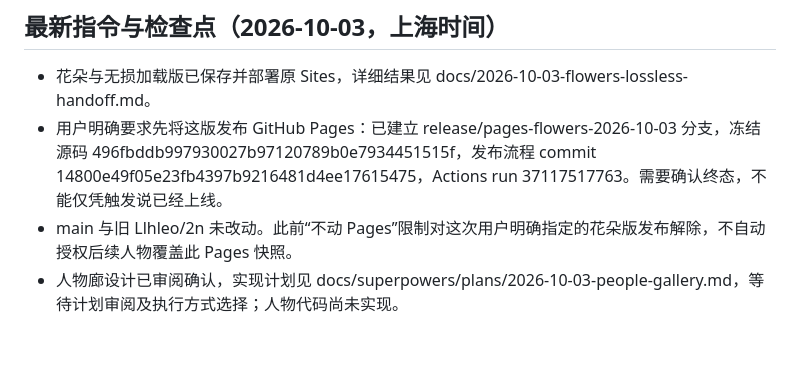
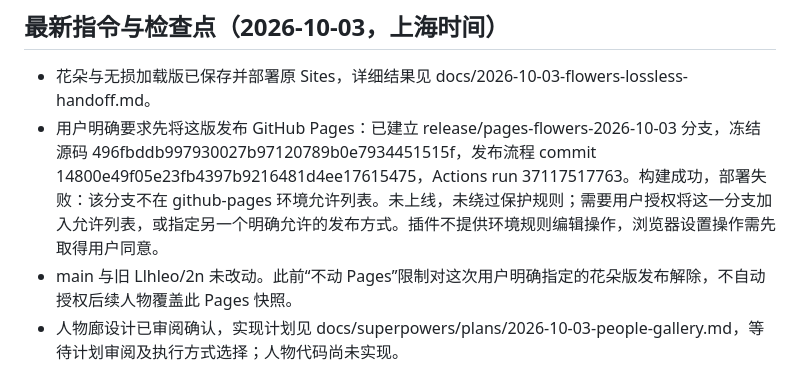
Before and after one commit to Llhleo/2n-spatial-world, a Markdown page: PROJECT_STATUS.md, the part around the change. Drawn GitHub-style; blank space fills up the shorter version.

```diff
--- a/PROJECT_STATUS.md
+++ b/PROJECT_STATUS.md
@@ -3,7 +3,7 @@
 ## 最新指令与检查点（2026-10-03，上海时间）
 
 - 花朵与无损加载版已保存并部署原 Sites，详细结果见 docs/2026-10-03-flowers-lossless-handoff.md。
-- 用户明确要求先将这版发布 GitHub Pages：已建立 release/pages-flowers-2026-10-03 分支，冻结源码 496fbddb997930027b97120789b0e7934451515f，发布流程 commit 14800e49f05e23fb4397b9216481d4ee17615475，Actions run 37117517763。需要确认终态，不能仅凭触发说已经上线。
+- 用户明确要求先将这版发布 GitHub Pages：已建立 release/pages-flowers-2026-10-03 分支，冻结源码 496fbddb997930027b97120789b0e7934451515f，发布流程 commit 14800e49f05e23fb4397b9216481d4ee17615475，Actions run 37117517763。构建成功，部署失败：该分支不在 github-pages 环境允许列表。未上线，未绕过保护规则；需要用户授权将这一分支加入允许列表，或指定另一个明确允许的发布方式。插件不提供环境规则编辑操作，浏览器设置操作需先取得用户同意。
 - main 与旧 Llhleo/2n 未改动。此前“不动 Pages”限制对这次用户明确指定的花朵版发布解除，不自动授权后续人物覆盖此 Pages 快照。
 - 人物廊设计已审阅确认，实现计划见 docs/superpowers/plans/2026-10-03-people-gallery.md，等待计划审阅及执行方式选择；人物代码尚未实现。
 - 人物文案将集中到 content/people.json，编辑说明放 content/README.md，镜头与文字内容分离。
```
Also changed, not shown: docs/2026-10-03-pages-release-handoff.md (added, +13 -0 lines).
